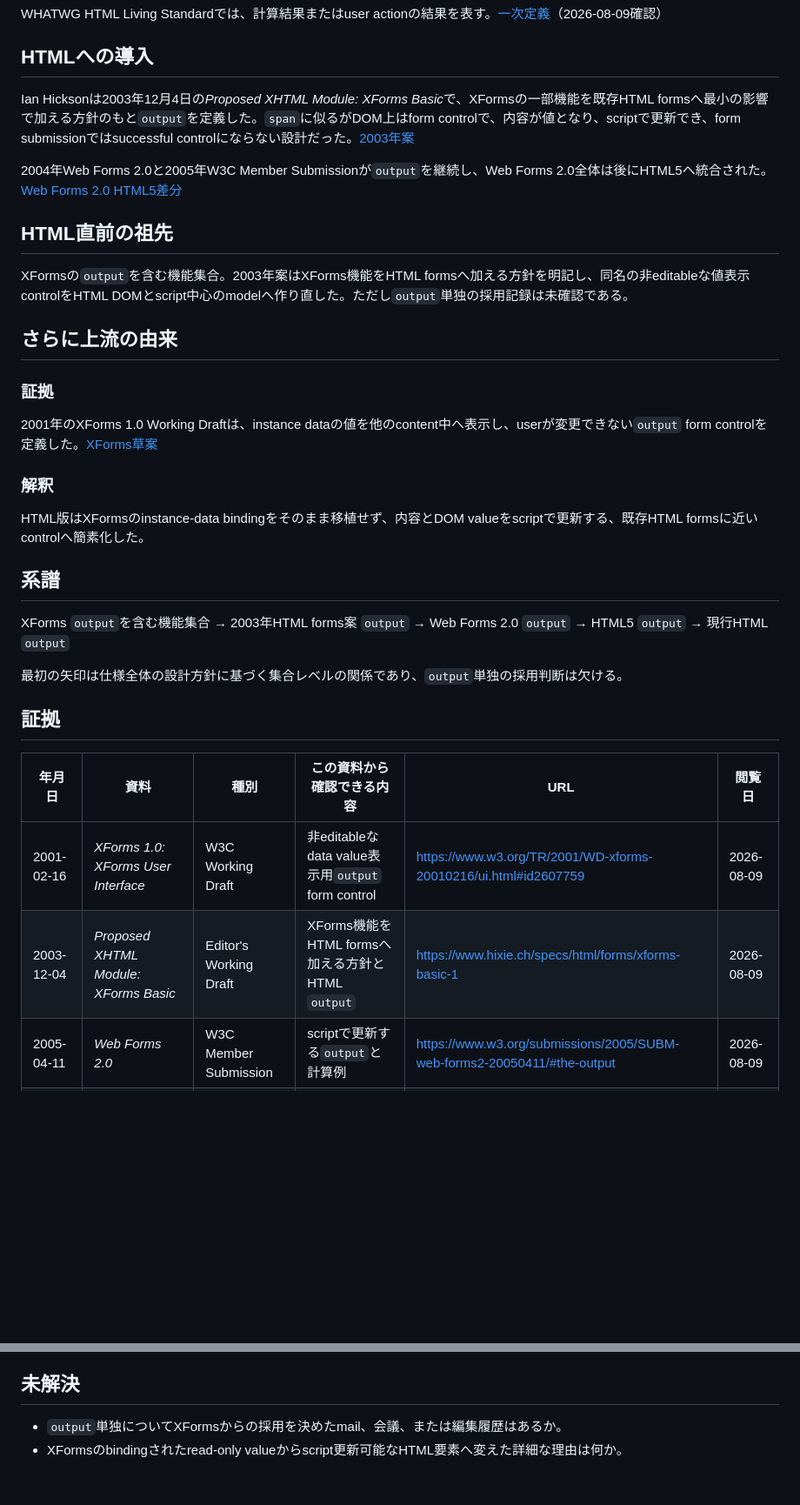
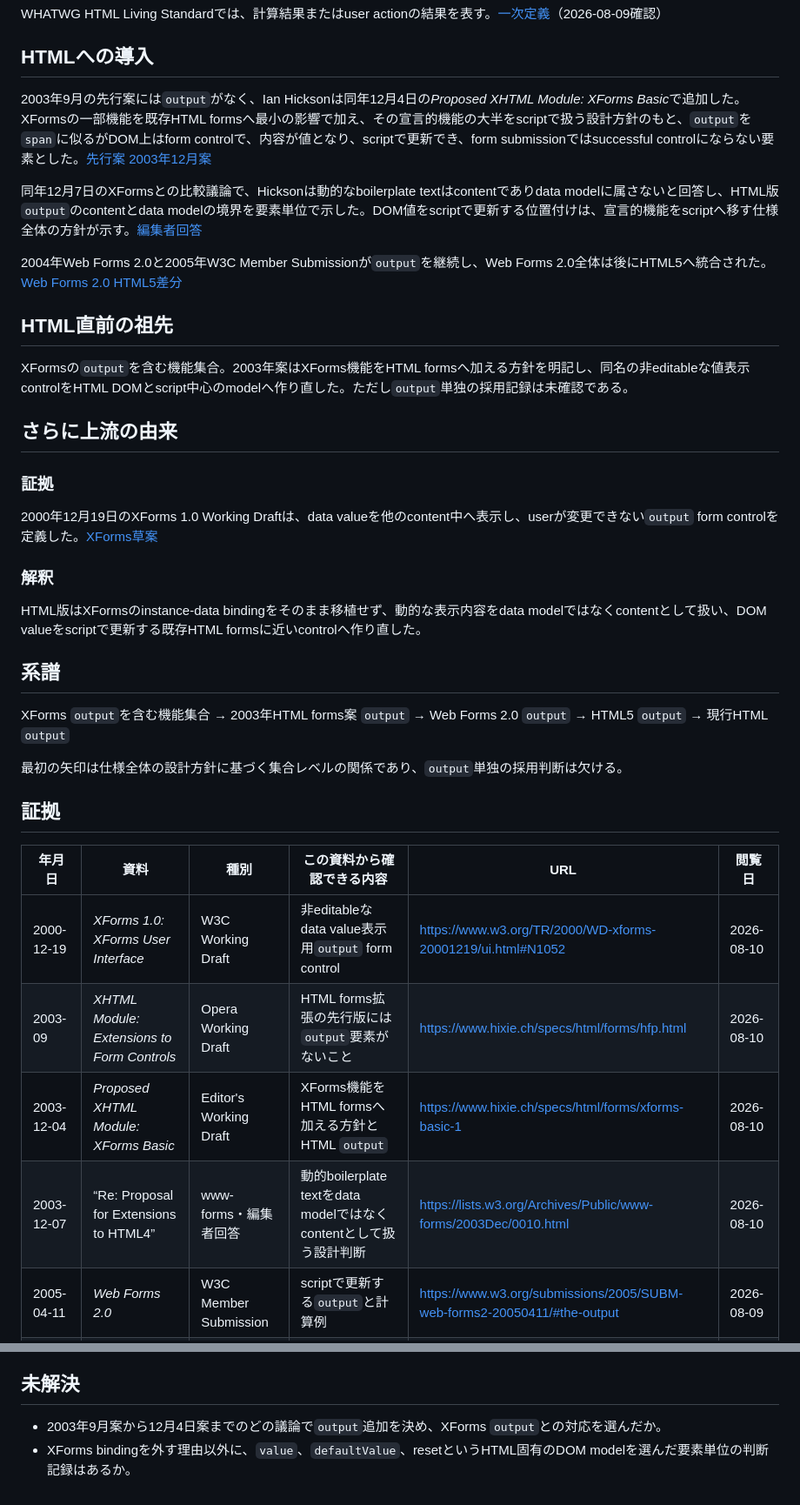
Before and after one commit to yuheiy/origins-of-html-elements, a Markdown page: wiki/elements/output.md, 2 parts joined by grey strips. Shown at 87% size. Rendered like a GitHub page; blank space fills up the shorter version.

Commit message:
Refine output element history
Trace output to the 2000 XForms draft and document the 2003 HTML design rationale.

Keep the A− rating because the element-specific adoption decision and DOM model rationale remain unverified.

```diff
--- a/wiki/elements/output.md
+++ b/wiki/elements/output.md
@@ -14,7 +14,9 @@ WHATWG HTML Living Standardでは、計算結果またはuser actionの結果を
 
 ## HTMLへの導入
 
-Ian Hicksonは2003年12月4日の*Proposed XHTML Module: XForms Basic*で、XFormsの一部機能を既存HTML formsへ最小の影響で加える方針のもと`output`を定義した。`span`に似るがDOM上はform controlで、内容が値となり、scriptで更新でき、form submissionではsuccessful controlにならない設計だった。[2003年案](https://www.hixie.ch/specs/html/forms/xforms-basic-1)
+2003年9月の先行案には`output`がなく、Ian Hicksonは同年12月4日の*Proposed XHTML Module: XForms Basic*で追加した。XFormsの一部機能を既存HTML formsへ最小の影響で加え、その宣言的機能の大半をscriptで扱う設計方針のもと、`output`を`span`に似るがDOM上はform controlで、内容が値となり、scriptで更新でき、form submissionではsuccessful controlにならない要素とした。[先行案](https://www.hixie.ch/specs/html/forms/hfp.html) [2003年12月案](https://www.hixie.ch/specs/html/forms/xforms-basic-1)
+
+同年12月7日のXFormsとの比較議論で、Hicksonは動的なboilerplate textはcontentでありdata modelに属さないと回答し、HTML版`output`のcontentとdata modelの境界を要素単位で示した。DOM値をscriptで更新する位置付けは、宣言的機能をscriptへ移す仕様全体の方針が示す。[編集者回答](https://lists.w3.org/Archives/Public/www-forms/2003Dec/0010.html)
 
 2004年Web Forms 2.0と2005年W3C Member Submissionが`output`を継続し、Web Forms 2.0全体は後にHTML5へ統合された。[Web Forms 2.0](https://www.w3.org/submissions/2005/SUBM-web-forms2-20050411/#the-output) [HTML5差分](https://www.w3.org/TR/2010/WD-html5-diff-20100304/#changes-2009-04-23)
 
@@ -26,11 +28,11 @@ XFormsの`output`を含む機能集合。2003年案はXForms機能をHTML forms
 
 ### 証拠
 
-2001年のXForms 1.0 Working Draftは、instance dataの値を他のcontent中へ表示し、userが変更できない`output` form controlを定義した。[XForms草案](https://www.w3.org/TR/2001/WD-xforms-20010216/ui.html#id2607759)
+2000年12月19日のXForms 1.0 Working Draftは、data valueを他のcontent中へ表示し、userが変更できない`output` form controlを定義した。[XForms草案](https://www.w3.org/TR/2000/WD-xforms-20001219/ui.html#N1052)
 
 ### 解釈
 
-HTML版はXFormsのinstance-data bindingをそのまま移植せず、内容とDOM valueをscriptで更新する、既存HTML formsに近いcontrolへ簡素化した。
+HTML版はXFormsのinstance-data bindingをそのまま移植せず、動的な表示内容をdata modelではなくcontentとして扱い、DOM valueをscriptで更新する既存HTML formsに近いcontrolへ作り直した。
 
 ## 系譜
 
@@ -42,8 +44,10 @@ XForms `output`を含む機能集合 → 2003年HTML forms案 `output` → Web F
 
 | 年月日 | 資料 | 種別 | この資料から確認できる内容 | URL | 閲覧日 |
 |---|---|---|---|---|---|
-| 2001-02-16 | *XForms 1.0: XForms User Interface* | W3C Working Draft | 非editableなdata value表示用`output` form control | https://www.w3.org/TR/2001/WD-xforms-20010216/ui.html#id2607759 | 2026-08-09 |
-| 2003-12-04 | *Proposed XHTML Module: XForms Basic* | Editor's Working Draft | XForms機能をHTML formsへ加える方針とHTML `output` | https://www.hixie.ch/specs/html/forms/xforms-basic-1 | 2026-08-09 |
+| 2000-12-19 | *XForms 1.0: XForms User Interface* | W3C Working Draft | 非editableなdata value表示用`output` form control | https://www.w3.org/TR/2000/WD-xforms-20001219/ui.html#N1052 | 2026-08-10 |
+| 2003-09 | *XHTML Module: Extensions to Form Controls* | Opera Working Draft | HTML forms拡張の先行版には`output`要素がないこと | https://www.hixie.ch/specs/html/forms/hfp.html | 2026-08-10 |
+| 2003-12-04 | *Proposed XHTML Module: XForms Basic* | Editor's Working Draft | XForms機能をHTML formsへ加える方針とHTML `output` | https://www.hixie.ch/specs/html/forms/xforms-basic-1 | 2026-08-10 |
+| 2003-12-07 | “Re: Proposal for Extensions to HTML4” | www-forms・編集者回答 | 動的boilerplate textをdata modelではなくcontentとして扱う設計判断 | https://lists.w3.org/Archives/Public/www-forms/2003Dec/0010.html | 2026-08-10 |
 | 2005-04-11 | *Web Forms 2.0* | W3C Member Submission | scriptで更新する`output`と計算例 | https://www.w3.org/submissions/2005/SUBM-web-forms2-20050411/#the-output | 2026-08-09 |
 | 2010-03-04 | *HTML5 differences from HTML4* | W3C Working Draft | Web Forms 2.0のHTML5への統合 | https://www.w3.org/TR/2010/WD-html5-diff-20100304/#changes-2009-04-23 | 2026-08-09 |
 | 2026-08-09 | *HTML Living Standard: The output element* | 現行仕様 | `output`の現行定義 | https://html.spec.whatwg.org/multipage/form-elements.html#the-output-element | 2026-08-09 |
@@ -60,5 +64,5 @@ HTML `samp`や一般的なprogram outputから生まれたとは確認できな
 
 ## 未解決
 
-- `output`単独についてXFormsからの採用を決めたmail、会議、または編集履歴はあるか。
-- XFormsのbindingされたread-only valueからscript更新可能なHTML要素へ変えた詳細な理由は何か。
+- 2003年9月案から12月4日案までのどの議論で`output`追加を決め、XForms `output`との対応を選んだか。
+- XForms bindingを外す理由以外に、`value`、`defaultValue`、resetというHTML固有のDOM modelを選んだ要素単位の判断記録はあるか。
```
Also changed, not shown: wiki/log.md (+16 -0 lines).
